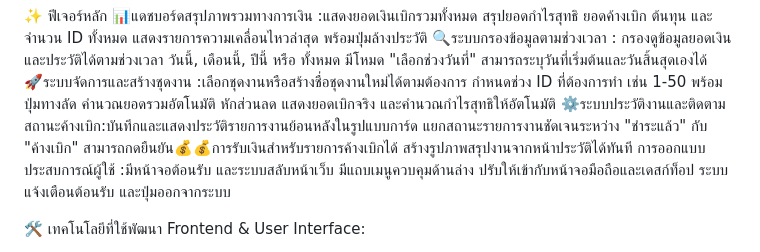
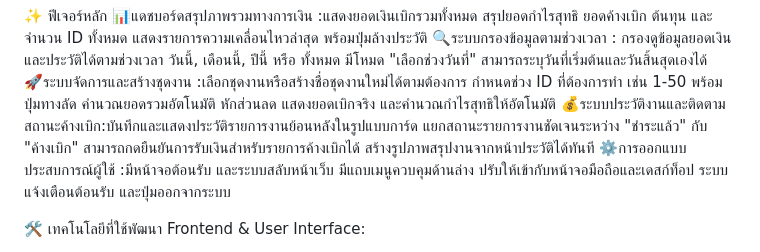
Before and after one commit to 662021058-beep/My-Portfolio, a Markdown page: README.md, the part around the change. Drawn GitHub-style.

Commit message:
Revise features and user experience descriptions
Updated features section to improve clarity and organization.

```diff
--- a/README.md
+++ b/README.md
@@ -28,8 +28,8 @@ Platform Support: LINE Application, Web Browser
 📊แดชบอร์ดสรุปภาพรวมทางการเงิน :แสดงยอดเงินเบิกรวมทั้งหมด สรุปยอดกำไรสุทธิ ยอดค้างเบิก ต้นทุน และจำนวน ID ทั้งหมด แสดงรายการความเคลื่อนไหวล่าสุด พร้อมปุ่มล้างประวัติ
 🔍ระบบกรองข้อมูลตามช่วงเวลา : กรองดูข้อมูลยอดเงินและประวัติได้ตามช่วงเวลา วันนี้, เดือนนี้, ปีนี้ หรือ ทั้งหมด มีโหมด "เลือกช่วงวันที่" สามารถระบุวันที่เริ่มต้นและวันสิ้นสุดเองได้
 🚀ระบบจัดการและสร้างชุดงาน :เลือกชุดงานหรือสร้างชื่อชุดงานใหม่ได้ตามต้องการ กำหนดช่วง ID ที่ต้องการทำ เช่น 1-50 พร้อมปุ่มทางลัด คำนวณยอดรวมอัตโนมัติ หักส่วนลด แสดงยอดเบิกจริง และคำนวณกำไรสุทธิให้อัตโนมัติ
-⚙️ระบบประวัติงานและติดตามสถานะค้างเบิก:บันทึกและแสดงประวัติรายการงานย้อนหลังในรูปแบบการ์ด แยกสถานะรายการงานชัดเจนระหว่าง "ชำระแล้ว" กับ "ค้างเบิก" สามารถกดยืนยัน💰💰การรับเงินสำหรับรายการค้างเบิกได้  สร้างรูปภาพสรุปงานจากหน้าประวัติได้ทันที
-การออกแบบประสบการณ์ผู้ใช้ :มีหน้าจอต้อนรับ และระบบสลับหน้าเว็บ มีแถบเมนูควบคุมด้านล่าง ปรับให้เข้ากับหน้าจอมือถือและเดสก์ท็อป ระบบแจ้งเตือนต้อนรับ และปุ่มออกจากระบบ
+💰ระบบประวัติงานและติดตามสถานะค้างเบิก:บันทึกและแสดงประวัติรายการงานย้อนหลังในรูปแบบการ์ด แยกสถานะรายการงานชัดเจนระหว่าง "ชำระแล้ว" กับ "ค้างเบิก" สามารถกดยืนยันการรับเงินสำหรับรายการค้างเบิกได้  สร้างรูปภาพสรุปงานจากหน้าประวัติได้ทันที
+⚙️การออกแบบประสบการณ์ผู้ใช้ :มีหน้าจอต้อนรับ และระบบสลับหน้าเว็บ มีแถบเมนูควบคุมด้านล่าง ปรับให้เข้ากับหน้าจอมือถือและเดสก์ท็อป ระบบแจ้งเตือนต้อนรับ และปุ่มออกจากระบบ
 
 🛠️ เทคโนโลยีที่ใช้พัฒนา
 Frontend & User Interface:
```
